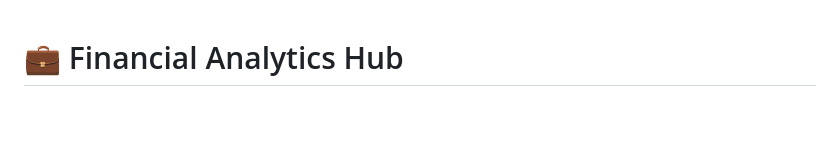
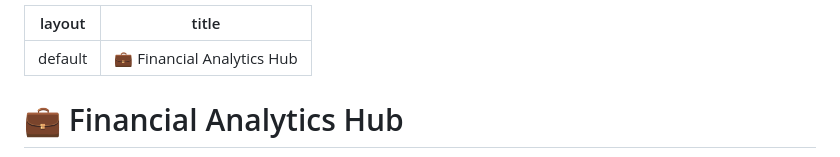
Before and after one commit to jeffery-martin/financial-analytics-hub, a Markdown page: README.md, the part around the change. Drawn GitHub-style; blank space fills up the shorter version.

```diff
--- a/README.md
+++ b/README.md
@@ -1,3 +1,8 @@
+---
+layout: default
+title: 💼 Financial Analytics Hub
+---
+
 # 💼 Financial Analytics Hub
 
 Welcome to my public portfolio of financial analytics projects. This repository highlights the intersection of financial strategy, business performance management, and modern data infrastructure. From revenue pacing and target modeling to spend allocations and P&L automation, these projects are built to support better decision-making through trustworthy data and scalable pipelines.
```
